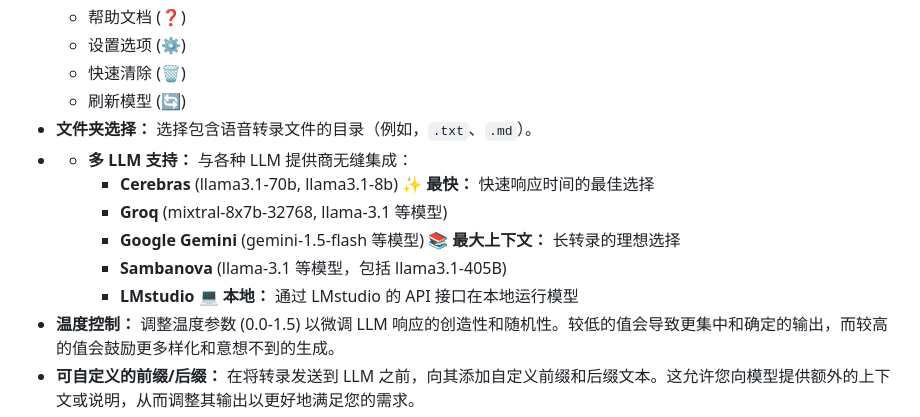
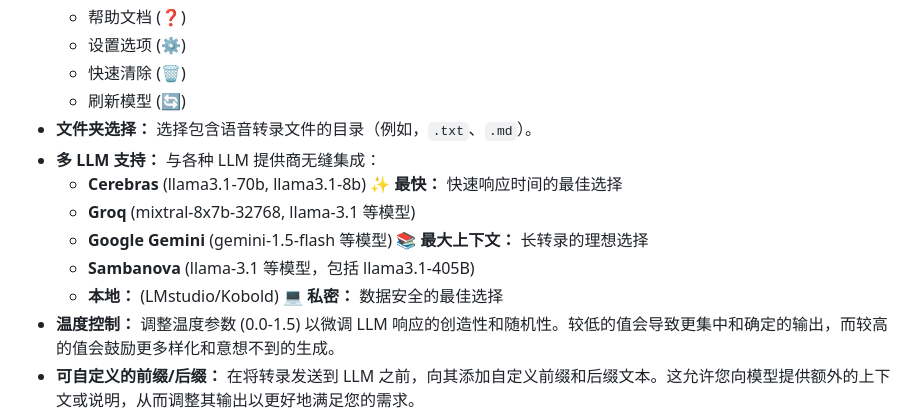
Before and after one commit to Franklyc/Transcript-companion, a Markdown page: README_zh.md, the part around the change. Drawn GitHub-style.

Commit message:
Update README files to clarify local model usage and enhance data security notes

```diff
--- a/README_zh.md
+++ b/README_zh.md
@@ -17,12 +17,12 @@
     * 快速清除 (🗑️)
     * 刷新模型 (🔄)
 * **文件夹选择：** 选择包含语音转录文件的目录（例如，`.txt`、`.md`）。
-* * **多 LLM 支持：** 与各种 LLM 提供商无缝集成：
+* **多 LLM 支持：** 与各种 LLM 提供商无缝集成：
     * **Cerebras** (llama3.1-70b, llama3.1-8b) :sparkles: **最快：** 快速响应时间的最佳选择
     * **Groq** (mixtral-8x7b-32768, llama-3.1 等模型)
     * **Google Gemini** (gemini-1.5-flash 等模型) :books: **最大上下文：** 长转录的理想选择
     * **Sambanova** (llama-3.1 等模型，包括 llama3.1-405B)
-    * **LMstudio** :computer: **本地：** 通过 LMstudio 的 API 接口在本地运行模型
+    * **本地：** (LMstudio/Kobold) :computer: **私密：** 数据安全的最佳选择
 * **温度控制：** 调整温度参数 (0.0-1.5) 以微调 LLM 响应的创造性和随机性。较低的值会导致更集中和确定的输出，而较高的值会鼓励更多样化和意想不到的生成。
 * **可自定义的前缀/后缀：** 在将转录发送到 LLM 之前，向其添加自定义前缀和后缀文本。这允许您向模型提供额外的上下文或说明，从而调整其输出以更好地满足您的需求。
 * **实时流式传输：** 在生成 LLM 响应时实时查看它们，提供即时反馈以及与模型的动态交互。
```
Also changed, not shown: README.md (+1 -1 lines).
